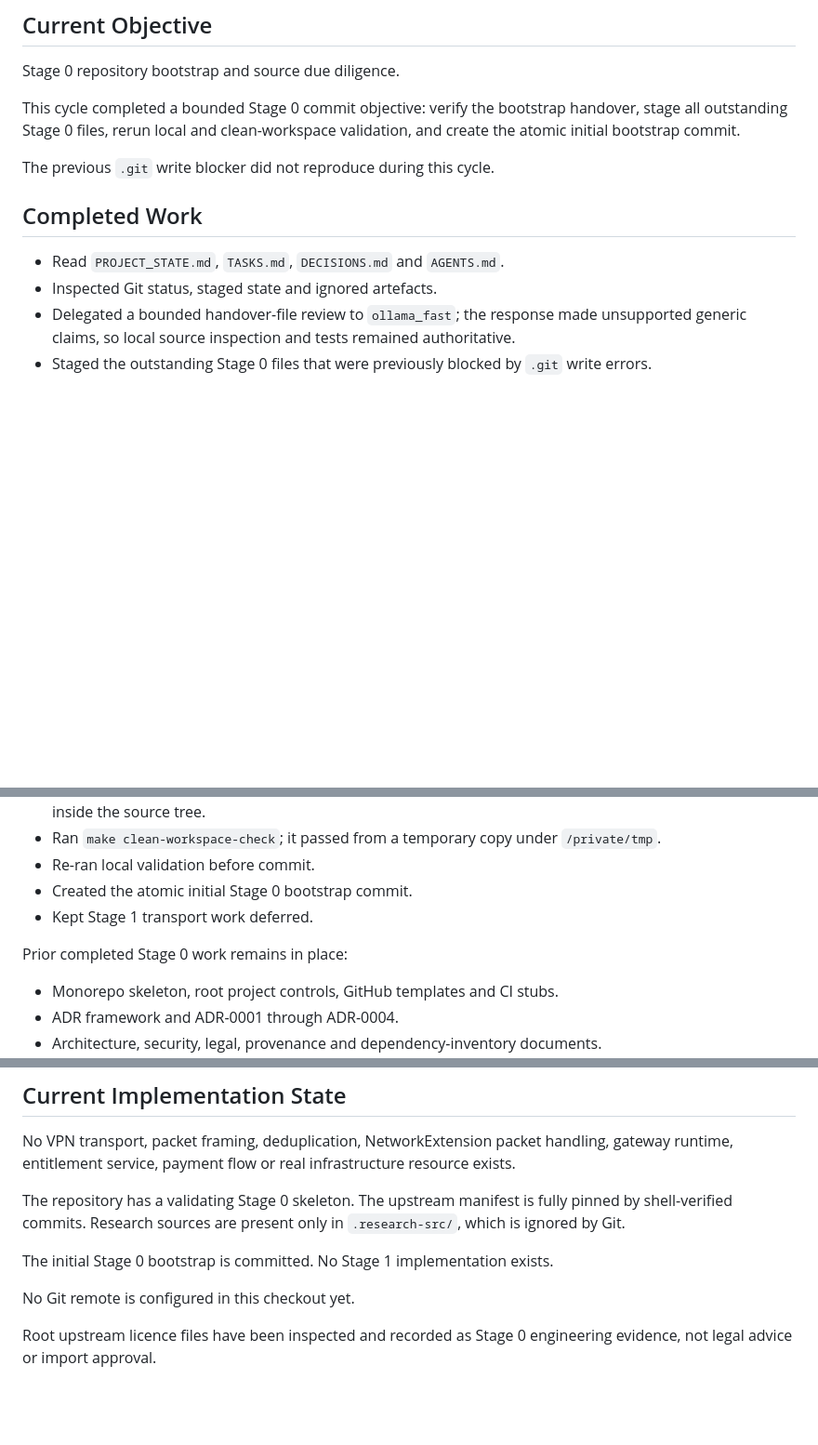
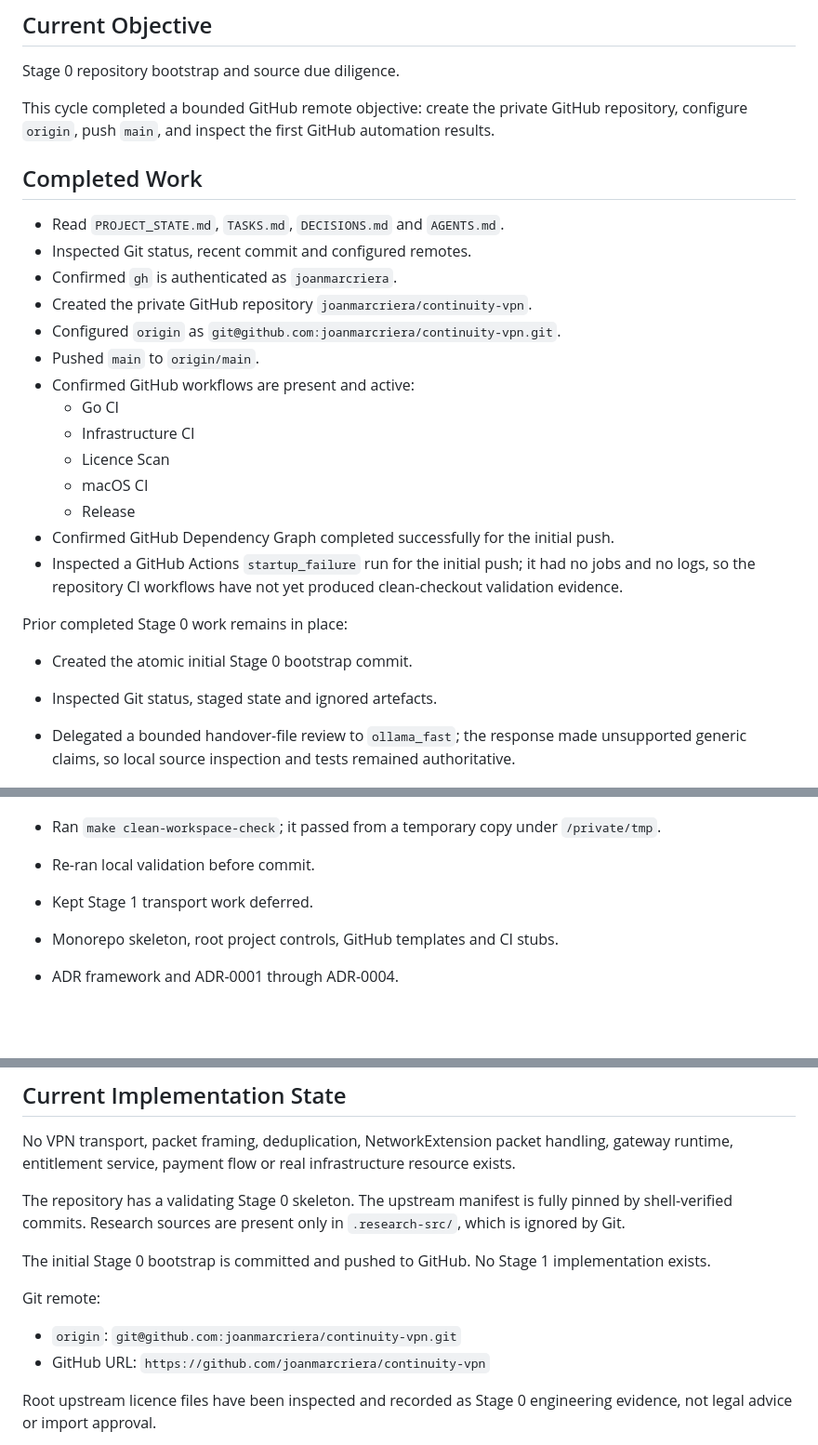
Before and after one commit to joanmarcriera/Gemina, a Markdown page: PROJECT_STATE.md, 3 parts joined by grey strips. Shown at 93% size. GitHub-like rendering; blank space fills up the shorter version.

```diff
--- a/PROJECT_STATE.md
+++ b/PROJECT_STATE.md
@@ -6,13 +6,28 @@ Last updated: 2026-06-18
 
 Stage 0 repository bootstrap and source due diligence.
 
-This cycle completed a bounded Stage 0 commit objective: verify the bootstrap handover, stage all outstanding Stage 0 files, rerun local and clean-workspace validation, and create the atomic initial bootstrap commit.
-
-The previous `.git` write blocker did not reproduce during this cycle.
+This cycle completed a bounded GitHub remote objective: create the private GitHub repository, configure `origin`, push `main`, and inspect the first GitHub automation results.
 
 ## Completed Work
 
 * Read `PROJECT_STATE.md`, `TASKS.md`, `DECISIONS.md` and `AGENTS.md`.
+* Inspected Git status, recent commit and configured remotes.
+* Confirmed `gh` is authenticated as `joanmarcriera`.
+* Created the private GitHub repository `joanmarcriera/continuity-vpn`.
+* Configured `origin` as `git@github.com:joanmarcriera/continuity-vpn.git`.
+* Pushed `main` to `origin/main`.
+* Confirmed GitHub workflows are present and active:
+  * Go CI
+  * Infrastructure CI
+  * Licence Scan
+  * macOS CI
+  * Release
+* Confirmed GitHub Dependency Graph completed successfully for the initial push.
+* Inspected a GitHub Actions `startup_failure` run for the initial push; it had no jobs and no logs, so the repository CI workflows have not yet produced clean-checkout validation evidence.
+
+Prior completed Stage 0 work remains in place:
+
+* Created the atomic initial Stage 0 bootstrap commit.
 * Inspected Git status, staged state and ignored artefacts.
 * Delegated a bounded handover-file review to `ollama_fast`; the response made unsupported generic claims, so local source inspection and tests remained authoritative.
 * Staged the outstanding Stage 0 files that were previously blocked by `.git` write errors.
@@ -38,10 +53,7 @@ The previous `.git` write blocker did not reproduce during this cycle.
 * Hardened `scripts/validate-clean-workspace.sh` so it refuses to create the temporary validation copy inside the source tree.
 * Ran `make clean-workspace-check`; it passed from a temporary copy under `/private/tmp`.
 * Re-ran local validation before commit.
-* Created the atomic initial Stage 0 bootstrap commit.
 * Kept Stage 1 transport work deferred.
-
-Prior completed Stage 0 work remains in place:
 
 * Monorepo skeleton, root project controls, GitHub templates and CI stubs.
 * ADR framework and ADR-0001 through ADR-0004.
@@ -58,9 +70,12 @@ No VPN transport, packet framing, deduplication, NetworkExtension packet handlin
 
 The repository has a validating Stage 0 skeleton. The upstream manifest is fully pinned by shell-verified commits. Research sources are present only in `.research-src/`, which is ignored by Git.
 
-The initial Stage 0 bootstrap is committed. No Stage 1 implementation exists.
+The initial Stage 0 bootstrap is committed and pushed to GitHub. No Stage 1 implementation exists.
 
-No Git remote is configured in this checkout yet.
+Git remote:
+
+* `origin`: `git@github.com:joanmarcriera/continuity-vpn.git`
+* GitHub URL: `https://github.com/joanmarcriera/continuity-vpn`
 
 Root upstream licence files have been inspected and recorded as Stage 0 engineering evidence, not legal advice or import approval.
 
```
Also changed, not shown: other parts of PROJECT_STATE.md (+19 -8 lines), TASKS.md (+4 -3 lines).
